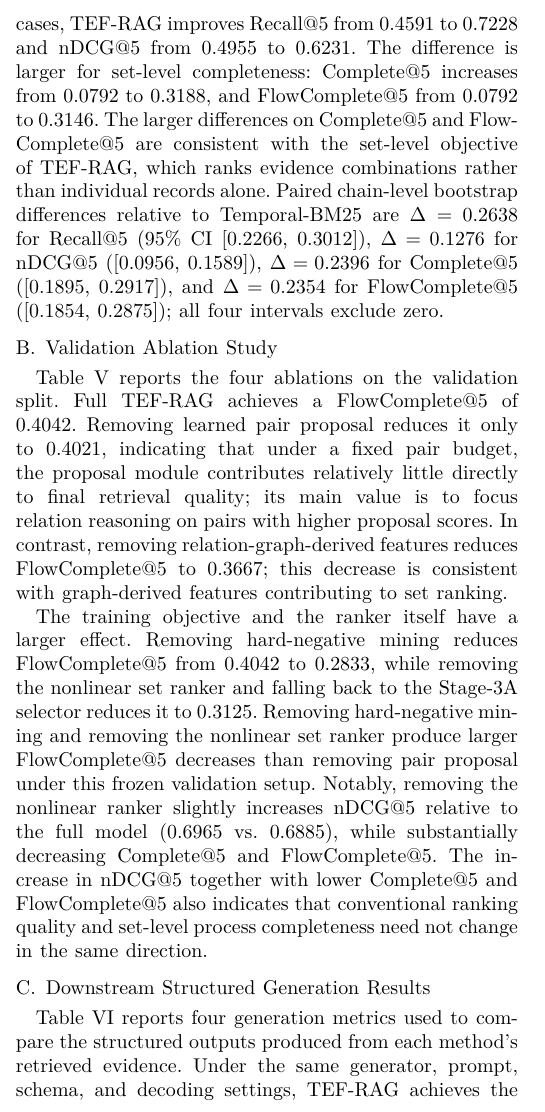
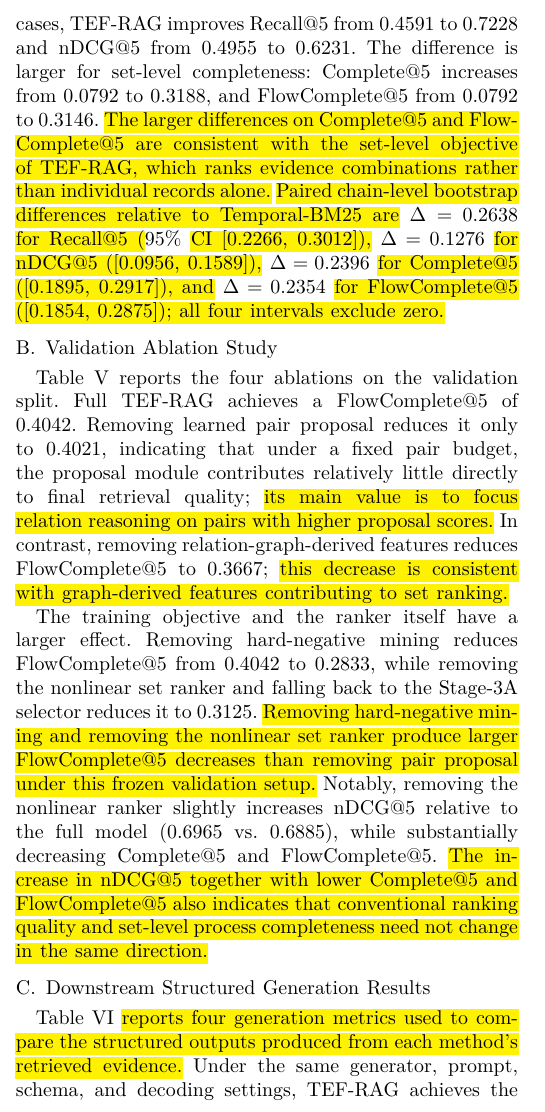
Before and after one commit to joceah/TEF-RAG, a LaTeX paper (paper/TEF_RAG_ICRA_style_en_v2.tex, which reads paper/sections_en_v2/05_remaining_outline.tex): part of one column of page 8 of 12, cut so that both start at the same text. Compiled offline with XeLaTeX.

Commit message:
paper: highlight revised English v2 results

```diff
--- a/paper/sections_en_v2/05_remaining_outline.tex
+++ b/paper/sections_en_v2/05_remaining_outline.tex
@@ -10,8 +10,8 @@ TEF-RAG achieves the highest value on all four primary metrics: Recall@5, nDCG@5
 Compared with the strongest non-TEF baseline on these metrics, which is Temporal-BM25 in all cases,
 TEF-RAG improves Recall@5 from 0.4591 to 0.7228 and nDCG@5 from 0.4955 to 0.6231.
 The difference is larger for set-level completeness: Complete@5 increases from 0.0792 to 0.3188, and FlowComplete@5 from 0.0792 to 0.3146.
-The larger differences on Complete@5 and FlowComplete@5 are consistent with the set-level objective of TEF-RAG, which ranks evidence combinations rather than individual records alone.
-Paired chain-level bootstrap differences relative to Temporal-BM25 are $\Delta=0.2638$ for Recall@5 (95\% CI [0.2266, 0.3012]), $\Delta=0.1276$ for nDCG@5 ([0.0956, 0.1589]), $\Delta=0.2396$ for Complete@5 ([0.1895, 0.2917]), and $\Delta=0.2354$ for FlowComplete@5 ([0.1854, 0.2875]); all four intervals exclude zero.
+\REV{The larger differences on Complete@5 and FlowComplete@5 are consistent with the set-level objective of TEF-RAG, which ranks evidence combinations rather than individual records alone.}
+\REV{Paired chain-level bootstrap differences relative to Temporal-BM25 are} $\Delta=0.2638$ \REV{for Recall@5 (}95\% \REV{CI [0.2266, 0.3012]),} $\Delta=0.1276$ \REV{for nDCG@5 ([0.0956, 0.1589]),} $\Delta=0.2396$ \REV{for Complete@5 ([0.1895, 0.2917]), and} $\Delta=0.2354$ \REV{for FlowComplete@5 ([0.1854, 0.2875]); all four intervals exclude zero.}
 
 \begin{table}[t]
 \caption{Main retrieval results on the test split (Top-5).}
@@ -37,9 +37,9 @@ TA-RAG & 0.2769 & 0.2907 & 0.0375 & 0.0375 \\
 \subsection{Validation Ablation Study}
 \label{sec:ablation_results}
 
-Table~\ref{tab:ablation_results} reports the four ablations on the validation split. Full TEF-RAG achieves a FlowComplete@5 of 0.4042. Removing learned pair proposal reduces it only to 0.4021, indicating that under a fixed pair budget, the proposal module contributes relatively little directly to final retrieval quality; its main value is to focus relation reasoning on pairs with higher proposal scores. In contrast, removing relation-graph-derived features reduces FlowComplete@5 to 0.3667; this decrease is consistent with graph-derived features contributing to set ranking.
+Table~\ref{tab:ablation_results} reports the four ablations on the validation split. Full TEF-RAG achieves a FlowComplete@5 of 0.4042. Removing learned pair proposal reduces it only to 0.4021, indicating that under a fixed pair budget, the proposal module contributes relatively little directly to final retrieval quality; \REV{its main value is to focus relation reasoning on pairs with higher proposal scores.} In contrast, removing relation-graph-derived features reduces FlowComplete@5 to 0.3667; \REV{this decrease is consistent with graph-derived features contributing to set ranking.}
 
-The training objective and the ranker itself have a larger effect. Removing hard-negative mining reduces FlowComplete@5 from 0.4042 to 0.2833, while removing the nonlinear set ranker and falling back to the Stage-3A selector reduces it to 0.3125. Removing hard-negative mining and removing the nonlinear set ranker produce larger FlowComplete@5 decreases than removing pair proposal under this frozen validation setup. Notably, removing the nonlinear ranker slightly increases nDCG@5 relative to the full model (0.6965 vs.\ 0.6885), while substantially decreasing Complete@5 and FlowComplete@5. The increase in nDCG@5 together with lower Complete@5 and FlowComplete@5 also indicates that conventional ranking quality and set-level process completeness need not change in the same direction.
+The training objective and the ranker itself have a larger effect. Removing hard-negative mining reduces FlowComplete@5 from 0.4042 to 0.2833, while removing the nonlinear set ranker and falling back to the Stage-3A selector reduces it to 0.3125. \REV{Removing hard-negative mining and removing the nonlinear set ranker produce larger FlowComplete@5 decreases than removing pair proposal under this frozen validation setup.} Notably, removing the nonlinear ranker slightly increases nDCG@5 relative to the full model (0.6965 vs.\ 0.6885), while substantially decreasing Complete@5 and FlowComplete@5. \REV{The increase in nDCG@5 together with lower Complete@5 and FlowComplete@5 also indicates that conventional ranking quality and set-level process completeness need not change in the same direction.}
 
 \begin{table}[t]
 \caption{TEF-RAG ablation results on the validation split.}
@@ -65,7 +65,7 @@ w/o Nonlinear Ranker & 0.7070 & 0.6965 & 0.3188 & 0.3125 \\
 \subsection{Downstream Structured Generation Results}
 \label{sec:generation_results}
 
-Table~\ref{tab:generation_results} reports four generation metrics used to compare the structured outputs produced from each method's retrieved evidence.
+Table~\ref{tab:generation_results} \REV{reports four generation metrics used to compare the structured outputs produced from each method's retrieved evidence.}
 Under the same generator, prompt, schema, and decoding settings, TEF-RAG achieves the highest value on all four metrics:
 Field Macro F1 of 0.5345, Action F1 of 0.2035, Citation F1 of 0.1585, and Plan EM (strict) of 0.0417.
 Compared with the strongest non-TEF baseline for each metric, TEF-RAG yields relative improvements of approximately 24.3\%, 26.9\%, and 121.8\% on Action F1, Citation F1, and Plan EM, respectively; Field Macro F1 improves by approximately 2.4\% over Temporal-BM25.
```
Also changed, not shown: paper/sections_en_v2/05_remaining_outline.tex (6 more changed lines).
